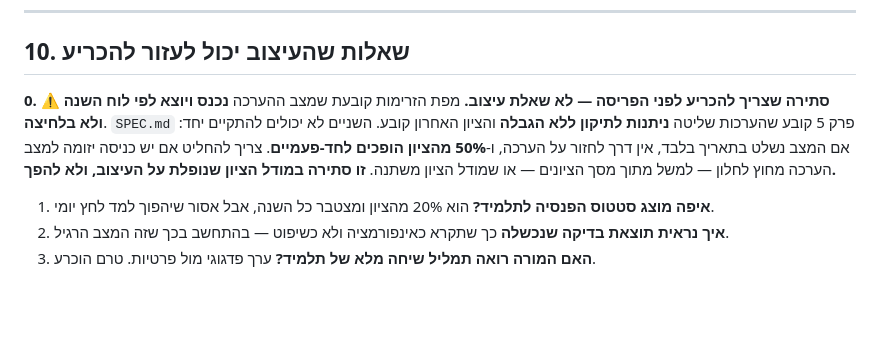
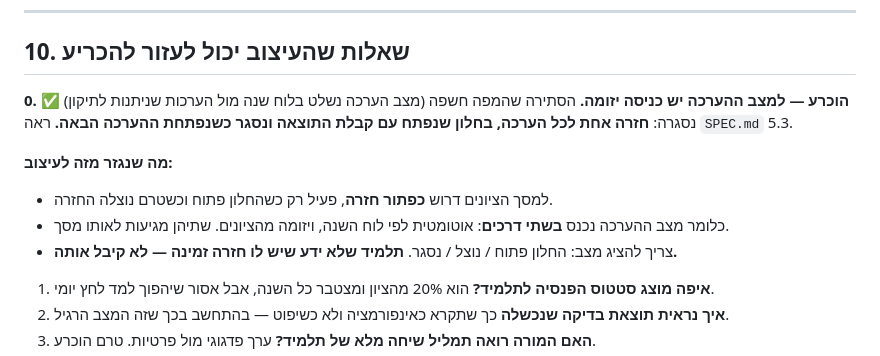
Before and after one commit to rondahan91-eng/fintech-academy, a Markdown page: design/design-brief.md, the part around the change. Rendered like a GitHub page; blank space fills up the shorter version.

```diff
--- a/design/design-brief.md
+++ b/design/design-brief.md
@@ -237,9 +237,13 @@
 
 ## 10. שאלות שהעיצוב יכול לעזור להכריע
 
-**0. ⚠️ סתירה שצריך להכריע לפני הפריסה — לא שאלת עיצוב.**
-מפת הזרימות קובעת שמצב ההערכה **נכנס ויוצא לפי לוח השנה ולא בלחיצה**. `SPEC.md` פרק 5 קובע שהערכות שליטה **ניתנות לתיקון ללא הגבלה** והציון האחרון קובע. השניים לא יכולים להתקיים יחד: אם המצב נשלט בתאריך בלבד, אין דרך לחזור על הערכה, ו-**50% מהציון הופכים לחד-פעמיים**.
-צריך להחליט אם יש כניסה יזומה למצב הערכה מחוץ לחלון — למשל מתוך מסך הציונים — או שמודל הציון משתנה. **זו סתירה במודל הציון שנופלת על העיצוב, ולא להפך.**
+**0. ✅ הוכרע — למצב ההערכה יש כניסה יזומה.**
+הסתירה שהמפה חשפה (מצב הערכה נשלט בלוח שנה מול הערכות שניתנות לתיקון) נסגרה: **חזרה אחת לכל הערכה, בחלון שנפתח עם קבלת התוצאה ונסגר כשנפתחת ההערכה הבאה.** ראה `SPEC.md` 5.3.
+
+**מה שנגזר מזה לעיצוב:**
+- למסך הציונים דרוש **כפתור חזרה**, פעיל רק כשהחלון פתוח וכשטרם נוצלה החזרה.
+- כלומר מצב ההערכה נכנס **בשתי דרכים**: אוטומטית לפי לוח השנה, ויזומה מהציונים. שתיהן מגיעות לאותו מסך.
+- צריך להציג מצב: החלון פתוח / נוצל / נסגר. **תלמיד שלא ידע שיש לו חזרה זמינה — לא קיבל אותה.**
 
 1. **איפה מוצג סטטוס הפנסיה לתלמיד?** הוא 20% מהציון ומצטבר כל השנה, אבל אסור שיהפוך למד לחץ יומי.
 2. **איך נראית תוצאת בדיקה שנכשלה** כך שתקרא כאינפורמציה ולא כשיפוט — בהתחשב בכך שזה המצב הרגיל.
```
Also changed, not shown: SPEC.md (+24 -1 lines), content/week-01/lesson-plan.md (+2 -2 lines).
